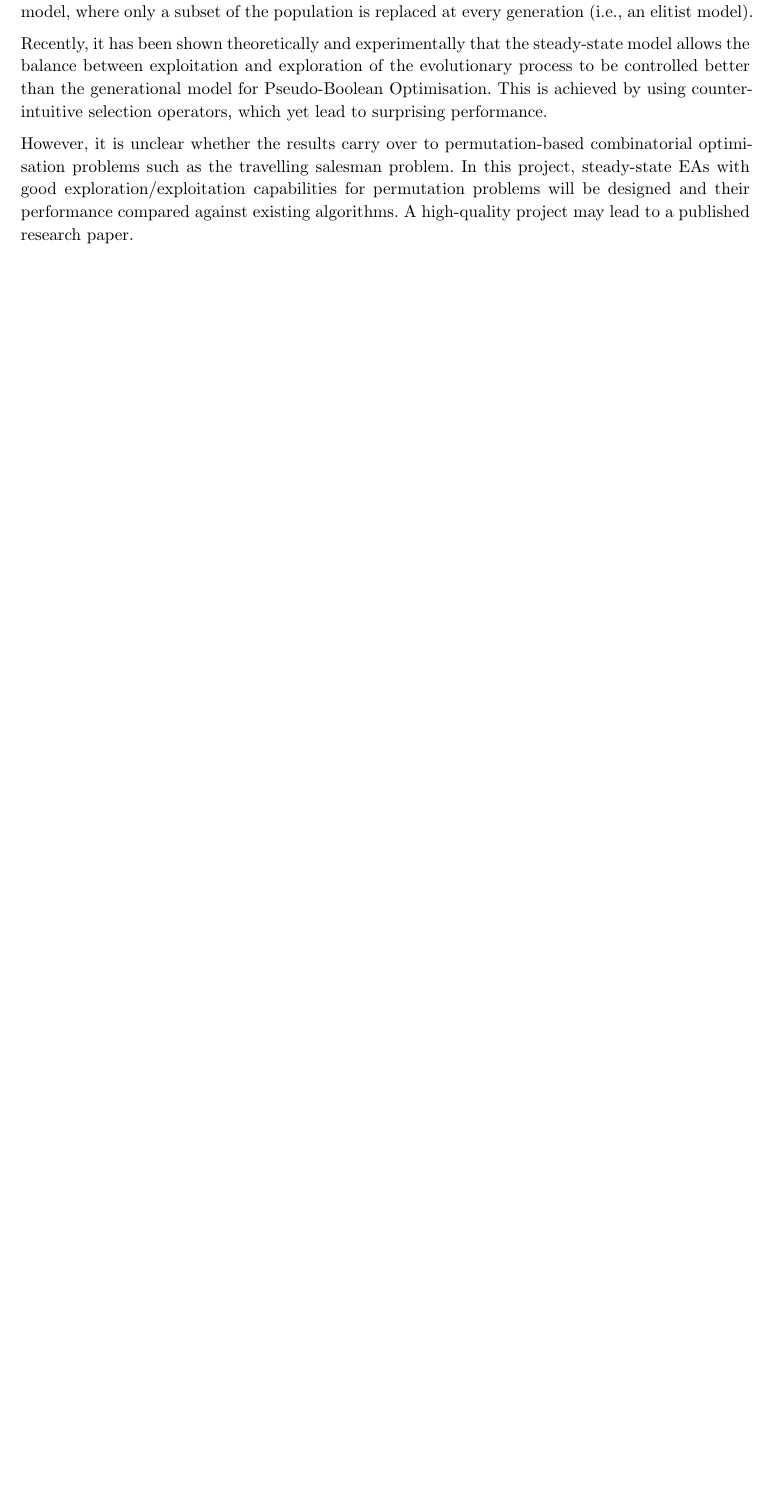
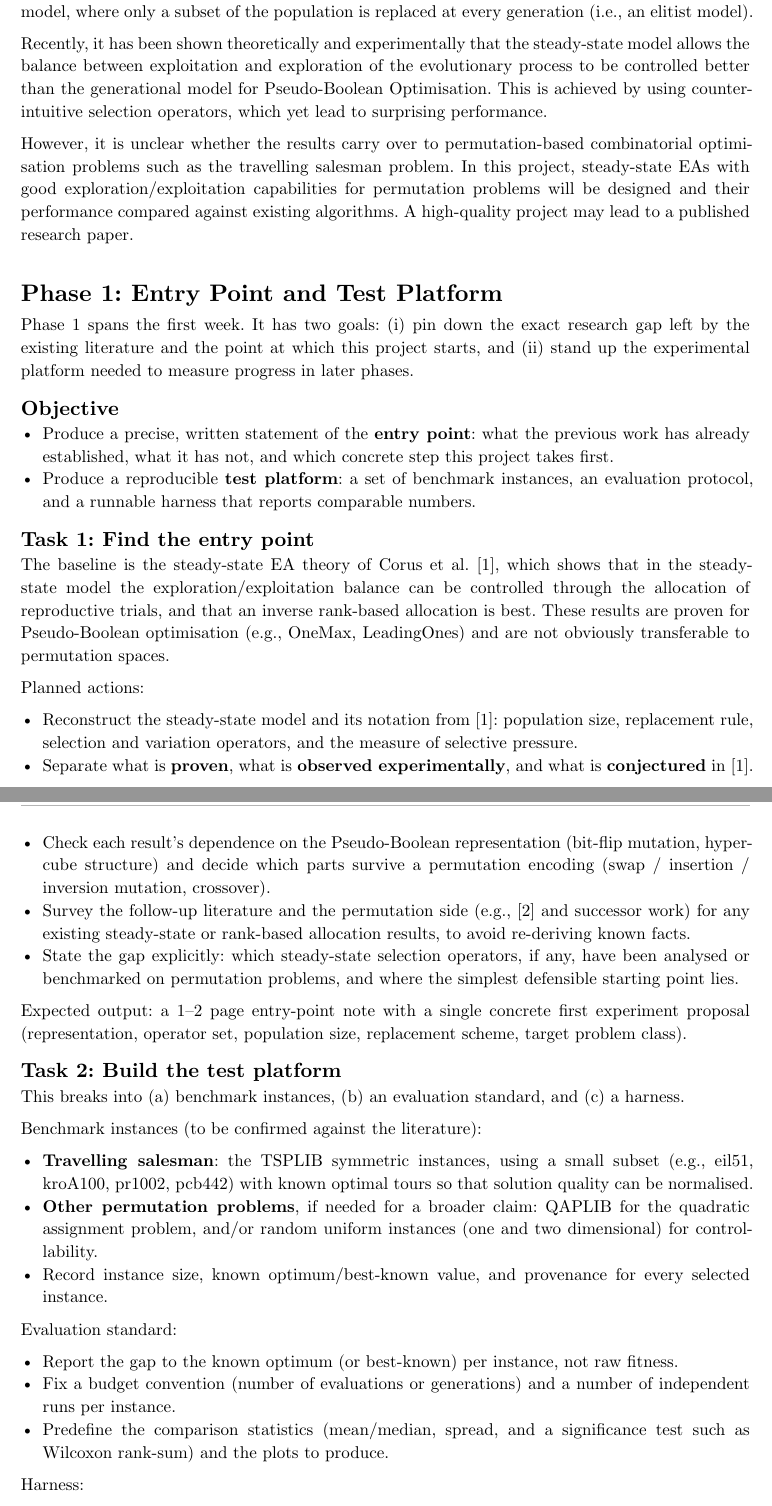
Before and after one commit to WallyHao/inverse-permutation-opt, a Typst document (docs/steady-state-ea-permutation-plan.typ): part of the page before the commit and two parts of pages 1 and 2 of 3 after it, the two joined at a grey line, cut so that both start at the same text, the shorter picture padded with empty space. Compiled offline with Typst 0.15.

Commit message:
Add Phase 1 plan and project README

```diff
--- a/docs/steady-state-ea-permutation-plan.typ
+++ b/docs/steady-state-ea-permutation-plan.typ
@@ -69,3 +69,39 @@ for permutation problems will be designed and their performance compared against
 existing algorithms. A high-quality project may lead to a published research
 paper.
 
+= Phase 1: Entry Point and Test Platform
+
+Phase 1 spans the first week. It has two goals: (i) pin down the exact
+research gap left by the existing literature and the point at which this
+project starts, and (ii) stand up the experimental platform needed to
+measure progress in later phases.
+
+== Objective
+
+- Produce a precise, written statement of the *entry point*: what the
+  previous work has already established, what it has not, and which concrete
+  step this project takes first.
+- Produce a reproducible *test platform*: a set of benchmark instances, an
+  evaluation protocol, and a runnable harness that reports comparable
+  numbers.
+
+== Task 1: Find the entry point
+
+The baseline is the steady-state EA theory of Corus et al. [1], which shows
+that in the steady-state model the exploration/exploitation balance can be
+controlled through the allocation of reproductive trials, and that an
+inverse rank-based allocation is best. These results are proven for
+Pseudo-Boolean optimisation (e.g., OneMax, LeadingOnes) and are not
+obviously transferable to permutation spaces.
+
+Planned actions:
+
+- Reconstruct the steady-state model and its notation from [1]: population
+  size, replacement rule, selection and variation operators, and the
+  measure of selective pressure.
+- Separate what is *proven*, what is *observed experimentally*, and what is
+  *conjectured* in [1].
+- Check each result's dependence on the Pseudo-Boolean representation
+  (bit-flip mutation, hypercube structure) and decide which parts survive a
+  permutation encoding (swap / insertion / inversion mutation, crossover).
+- Survey the follow-up literature and the permutation side (e.g., [2] and
@@ -71,0 +111,33 @@ paper.
+  have been analysed or benchmarked on permutation problems, and where the
+  simplest defensible starting point lies.
+
+Expected output: a 1--2 page entry-point note with a single concrete first
+experiment proposal (representation, operator set, population size,
+replacement scheme, target problem class).
+
+== Task 2: Build the test platform
+
+This breaks into (a) benchmark instances, (b) an evaluation standard, and
+(c) a harness.
+
+Benchmark instances (to be confirmed against the literature):
+
+- *Travelling salesman*: the TSPLIB symmetric instances, using a small
+  subset (e.g., eil51, kroA100, pr1002, pcb442) with known optimal tours so
+  that solution quality can be normalised.
+- *Other permutation problems*, if needed for a broader claim: QAPLIB for
+  the quadratic assignment problem, and/or random uniform instances (one
+  and two dimensional) for controllability.
+- Record instance size, known optimum/best-known value, and provenance for
+  every selected instance.
+
+Evaluation standard:
+
+- Report the gap to the known optimum (or best-known) per instance, not raw
+  fitness.
+- Fix a budget convention (number of evaluations or generations) and a
+  number of independent runs per instance.
+- Predefine the comparison statistics (mean/median, spread, and a
+  significance test such as Wilcoxon rank-sum) and the plots to produce.
+
+Harness:
@@ -71,0 +159,2 @@ paper.
+  inset: (x: 0.4em, y: 0.35em),
+  align: (left, left),
```
Also changed, not shown: README.md (added), docs/steady-state-ea-permutation-plan.typ (35 more changed lines).
